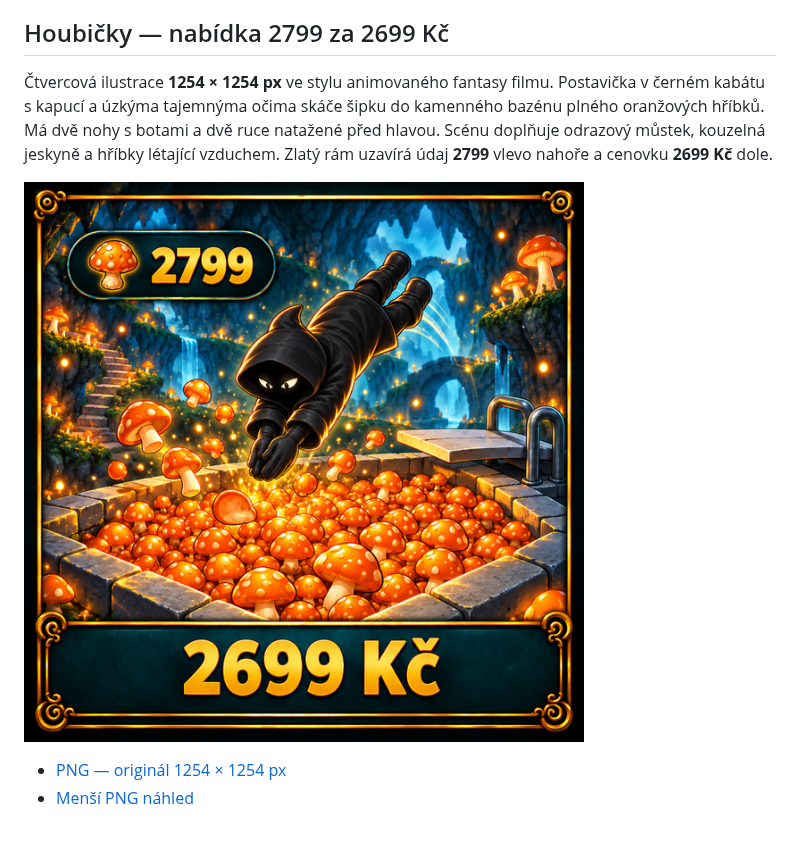
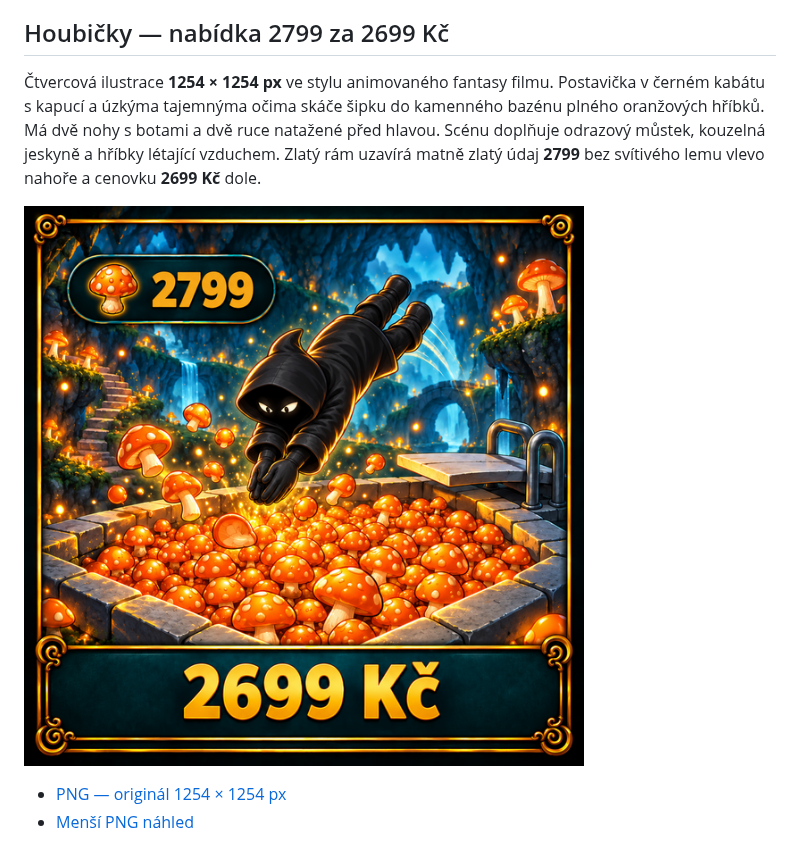
Before and after one commit to MaftynosOupenSiource/obrazky, a Markdown page: README.md, the part around the change. Rendered like a GitHub page; pictures changed too: houbicky_2799_2699kc_cartoon_preview.png.

Commit message:
Match mushroom count to flat gold style of earlier offer

```diff
--- a/README.md
+++ b/README.md
@@ -218,7 +218,7 @@ V ItemsAdder přiřaď novému obrázku vlastní fontový znak. Zarovnání př
 
 ## Houbičky — nabídka 2799 za 2699 Kč
 
-Čtvercová ilustrace **1254 × 1254 px** ve stylu animovaného fantasy filmu. Postavička v černém kabátu s kapucí a úzkýma tajemnýma očima skáče šipku do kamenného bazénu plného oranžových hříbků. Má dvě nohy s botami a dvě ruce natažené před hlavou. Scénu doplňuje odrazový můstek, kouzelná jeskyně a hříbky létající vzduchem. Zlatý rám uzavírá údaj **2799** vlevo nahoře a cenovku **2699 Kč** dole.
+Čtvercová ilustrace **1254 × 1254 px** ve stylu animovaného fantasy filmu. Postavička v černém kabátu s kapucí a úzkýma tajemnýma očima skáče šipku do kamenného bazénu plného oranžových hříbků. Má dvě nohy s botami a dvě ruce natažené před hlavou. Scénu doplňuje odrazový můstek, kouzelná jeskyně a hříbky létající vzduchem. Zlatý rám uzavírá matně zlatý údaj **2799** bez svítivého lemu vlevo nahoře a cenovku **2699 Kč** dole.
 
 [![Náhled skoku do bazénu hříbků](houbicky_2799_2699kc_cartoon_preview.png)](houbicky_2799_2699kc_cartoon.png)
 
```
Also changed, not shown: 1 other file.
